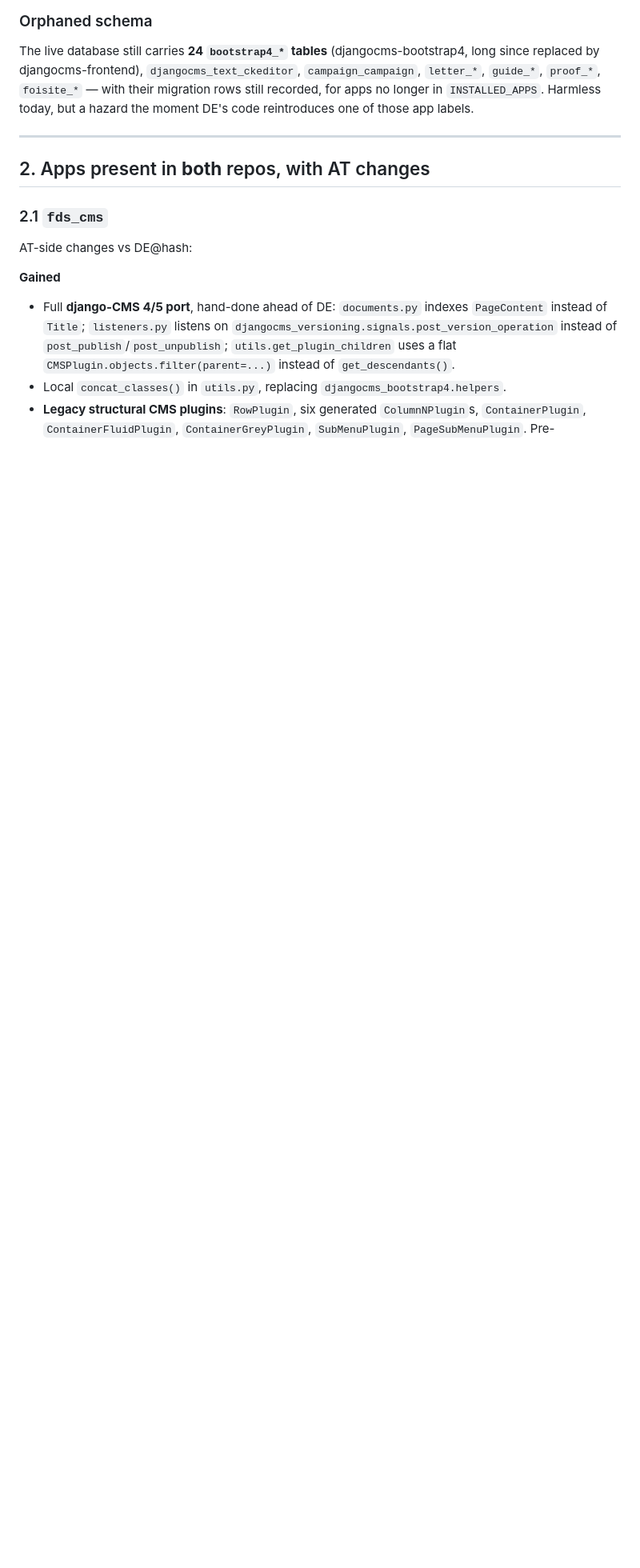
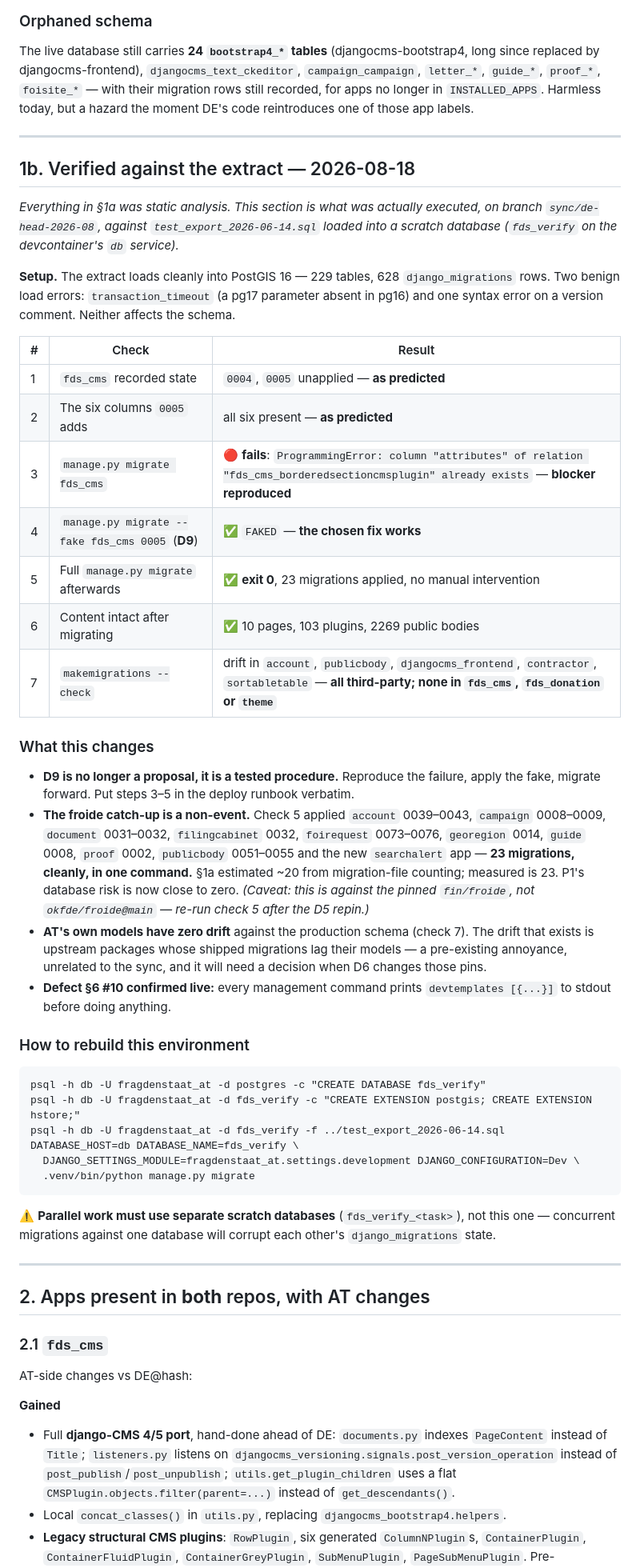
Before and after one commit to fin/fragdenstaat_at, a Markdown page: MERGE_PLAN.md, the part around one of its changes. Shown at 80% size. GitHub-like rendering; blank space fills up the shorter version.

Commit message:
Add §1b: verify 0005 blocker, D9 fix and froide catch-up against the DB extract
Loaded test_export_2026-06-14.sql into a scratch DB and executed the
predictions in §1a:
  - 0005 blocker reproduced (column already exists)
  - --fake 0005 (D9) resolves it
  - full migrate then applies 23 migrations cleanly, content intact
  - no model drift in AT's own apps

Co-Authored-By: Claude Opus 5 <noreply@anthropic.com>

````diff
--- a/MERGE_PLAN.md
+++ b/MERGE_PLAN.md
@@ -314,6 +316,63 @@ long since replaced by djangocms-frontend), `djangocms_text_ckeditor`,
 `campaign_campaign`, `letter_*`, `guide_*`, `proof_*`, `foisite_*` — with their
 migration rows still recorded, for apps no longer in `INSTALLED_APPS`. Harmless
 today, but a hazard the moment DE's code reintroduces one of those app labels.
+
+
+---
+
+## 1b. Verified against the extract — 2026-08-18
+
+*Everything in §1a was static analysis. This section is what was actually executed,
+on branch `sync/de-head-2026-08`, against `test_export_2026-06-14.sql` loaded into a
+scratch database (`fds_verify` on the devcontainer's `db` service).*
+
+**Setup.** The extract loads cleanly into PostGIS 16 — 229 tables, 628
+`django_migrations` rows. Two benign load errors: `transaction_timeout` (a pg17
+parameter absent in pg16) and one syntax error on a version comment. Neither
+affects the schema.
+
+| # | Check | Result |
+|---|---|---|
+| 1 | `fds_cms` recorded state | `0004`, `0005` unapplied — **as predicted** |
+| 2 | The six columns `0005` adds | all six present — **as predicted** |
+| 3 | `manage.py migrate fds_cms` | 🔴 **fails**: `ProgrammingError: column "attributes" of relation "fds_cms_borderedsectioncmsplugin" already exists` — **blocker reproduced** |
+| 4 | `manage.py migrate --fake fds_cms 0005` (**D9**) | ✅ `FAKED` — **the chosen fix works** |
+| 5 | Full `manage.py migrate` afterwards | ✅ **exit 0**, 23 migrations applied, no manual intervention |
+| 6 | Content intact after migrating | ✅ 10 pages, 103 plugins, 2269 public bodies |
+| 7 | `makemigrations --check` | drift in `account`, `publicbody`, `djangocms_frontend`, `contractor`, `sortabletable` — **all third-party; none in `fds_cms`, `fds_donation` or `theme`** |
+
+### What this changes
+
+- **D9 is no longer a proposal, it is a tested procedure.** Reproduce the failure,
+  apply the fake, migrate forward. Put steps 3–5 in the deploy runbook verbatim.
+- **The froide catch-up is a non-event.** Check 5 applied `account` 0039–0043,
+  `campaign` 0008–0009, `document` 0031–0032, `filingcabinet` 0032, `foirequest`
+  0073–0076, `georegion` 0014, `guide` 0008, `proof` 0002, `publicbody` 0051–0055
+  and the new `searchalert` app — **23 migrations, cleanly, in one command.** §1a
+  estimated ~20 from migration-file counting; measured is 23. P1's database risk is
+  now close to zero. *(Caveat: this is against the pinned `fin/froide`, not
+  `okfde/froide@main` — re-run check 5 after the D5 repin.)*
+- **AT's own models have zero drift** against the production schema (check 7). The
+  drift that exists is upstream packages whose shipped migrations lag their models —
+  a pre-existing annoyance, unrelated to the sync, and it will need a decision when
+  D6 changes those pins.
+- **Defect §6 #10 confirmed live:** every management command prints
+  `devtemplates [{...}]` to stdout before doing anything.
+
+### How to rebuild this environment
+
+```
+psql -h db -U fragdenstaat_at -d postgres -c "CREATE DATABASE fds_verify"
+psql -h db -U fragdenstaat_at -d fds_verify -c "CREATE EXTENSION postgis; CREATE EXTENSION hstore;"
+psql -h db -U fragdenstaat_at -d fds_verify -f ../test_export_2026-06-14.sql
+DATABASE_HOST=db DATABASE_NAME=fds_verify \
+  DJANGO_SETTINGS_MODULE=fragdenstaat_at.settings.development DJANGO_CONFIGURATION=Dev \
+  .venv/bin/python manage.py migrate
+```
+
+⚠️ **Parallel work must use separate scratch databases** (`fds_verify_<task>`), not
+this one — concurrent migrations against one database will corrupt each other's
+`django_migrations` state.
 
 
 ---
````
Also changed, not shown: other parts of MERGE_PLAN.md (+3 -1 lines).
